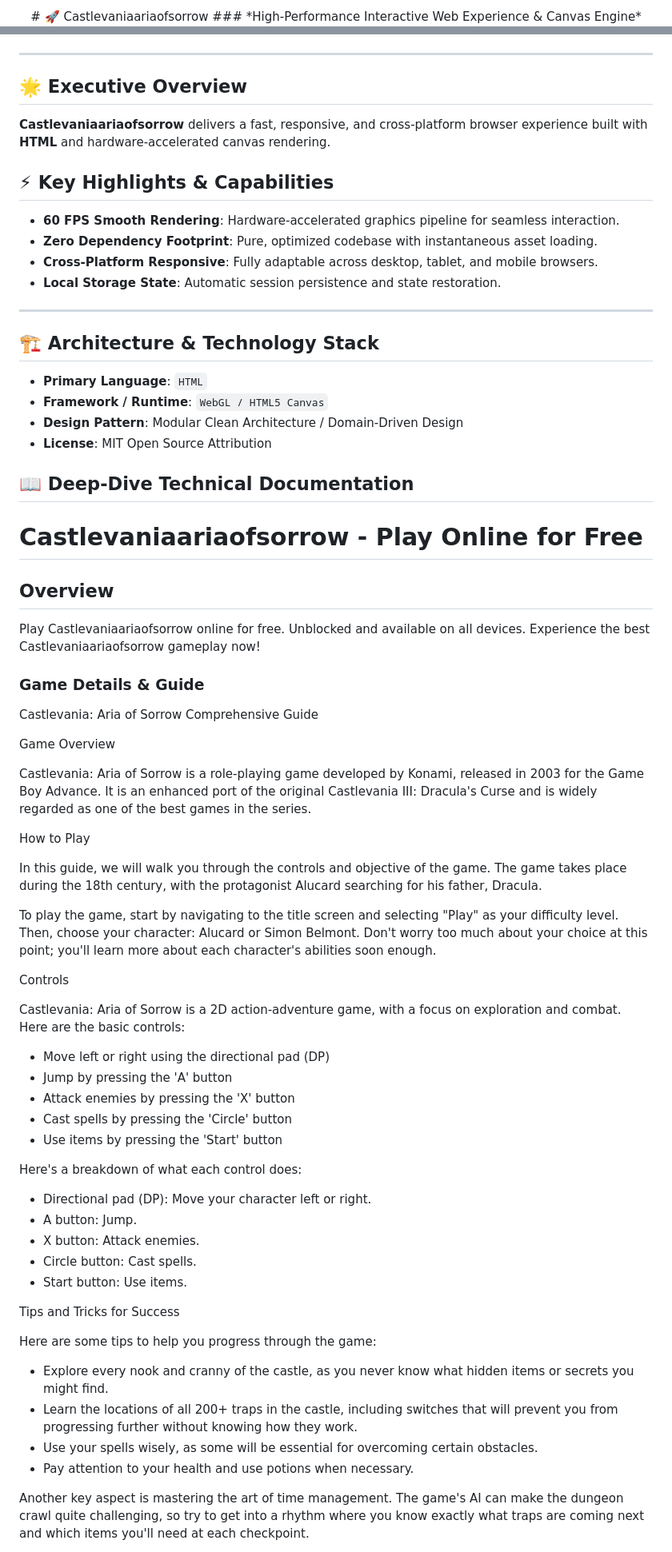
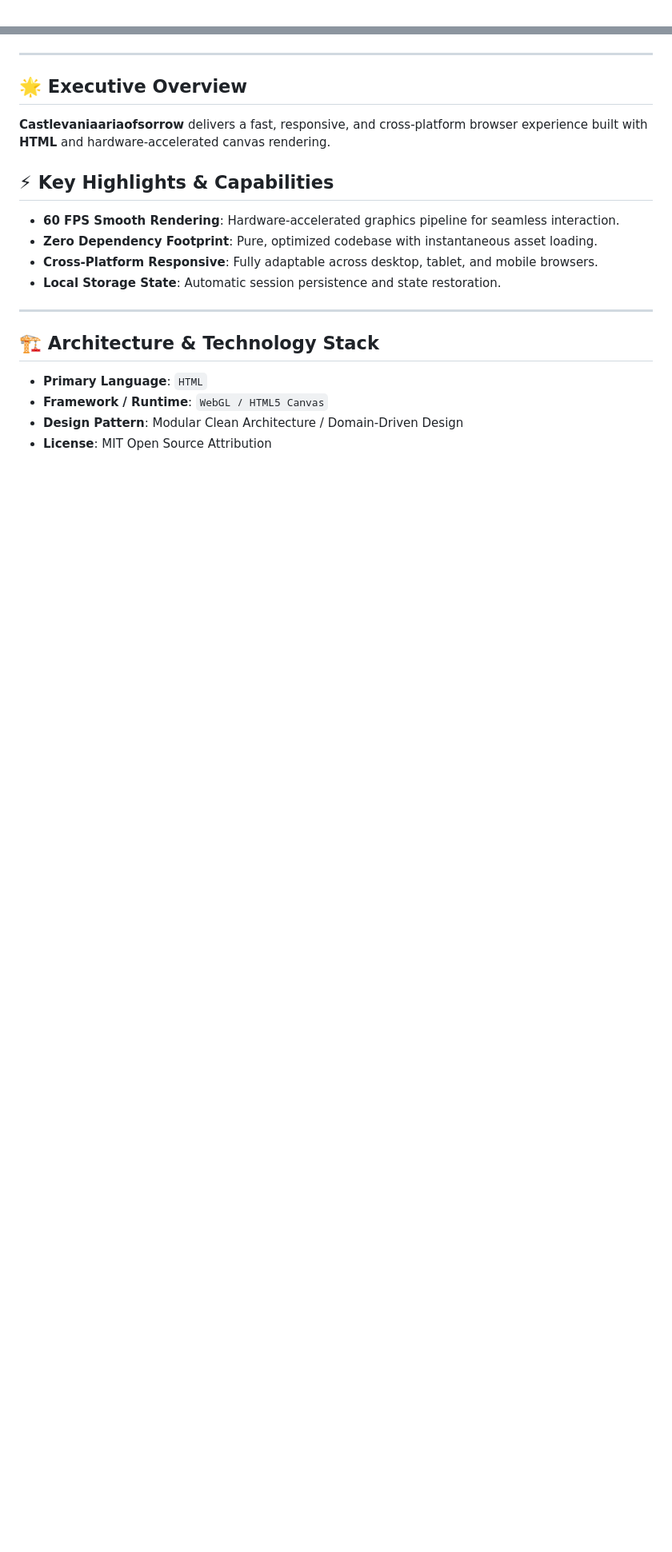
Before and after one commit to hsinidev/castlevaniaariaofsorrow, a Markdown page: README.md, 2 parts joined by grey strips. Shown at 80% size. Rendered like a GitHub page; blank space fills up the shorter version.

```diff
--- a/README.md
+++ b/README.md
@@ -1,4 +1,2 @@
 <div align="center">
-# 🚀 Castlevaniaariaofsorrow
-### *High-Performance Interactive Web Experience & Canvas Engine*
 
@@ -13,6 +16,7 @@
 </div>
 
 ---
+
 ## 🌟 Executive Overview
 
 **Castlevaniaariaofsorrow** delivers a fast, responsive, and cross-platform browser experience built with **HTML** and hardware-accelerated canvas rendering.
@@ -25,6 +29,7 @@
 - **Local Storage State**: Automatic session persistence and state restoration.
 
 ---
+
 ## 🏗️ Architecture & Technology Stack
 
 - **Primary Language**: `HTML`
@@ -32,65 +37,3 @@
 - **Design Pattern**: Modular Clean Architecture / Domain-Driven Design
 - **License**: MIT Open Source Attribution
 
-## 📖 Deep-Dive Technical Documentation
-
-# Castlevaniaariaofsorrow - Play Online for Free
-
-## Overview
-Play Castlevaniaariaofsorrow online for free. Unblocked and available on all devices. Experience the best Castlevaniaariaofsorrow gameplay now!
-
-### Game Details & Guide
-Castlevania: Aria of Sorrow Comprehensive Guide
-
-
-
-Game Overview
-
-
-Castlevania: Aria of Sorrow is a role-playing game developed by Konami, released in 2003 for the Game Boy Advance. It is an enhanced port of the original Castlevania III: Dracula's Curse and is widely regarded as one of the best games in the series.
-
-
-
-How to Play
-
-
-In this guide, we will walk you through the controls and objective of the game. The game takes place during the 18th century, with the protagonist Alucard searching for his father, Dracula.
-
-
-To play the game, start by navigating to the title screen and selecting "Play" as your difficulty level. Then, choose your character: Alucard or Simon Belmont. Don't worry too much about your choice at this point; you'll learn more about each character's abilities soon enough.
-
-
-Controls
-
-
-Castlevania: Aria of Sorrow is a 2D action-adventure game, with a focus on exploration and combat. Here are the basic controls:
-- Move left or right using the directional pad (DP)
-- Jump by pressing the 'A' button
-- Attack enemies by pressing the 'X' button
-- Cast spells by pressing the 'Circle' button
-- Use items by pressing the 'Start' button
-
-
-Here's a breakdown of what each control does:
-- Directional pad (DP): Move your character left or right.
-- A button: Jump.
-- X button: Attack enemies.
-- Circle button: Cast spells.
-- Start button: Use items.
-
-
-
-Tips and Tricks for Success
-
-
-Here are some tips to help you progress through the game:
-- Explore every nook and cranny of the castle, as you never know what hidden items or secrets you might find.
-- Learn the locations of all 200+ traps in the castle, including switches that will prevent you from progressing further without knowing how they work.
-- Use your spells wisely, as some will be essential for overcoming certain obstacles.
-- Pay attention to your health and use potions when necessary.
-
-
-Another key aspect is mastering the art of time management. The game's AI can make the dungeon crawl quite challenging, so try to get into a rhythm where you know exactly what traps are coming next and which items you'll need at each checkpoint.
-
-
-
```
Also changed, not shown: other parts of README.md (+12 -35 lines).
